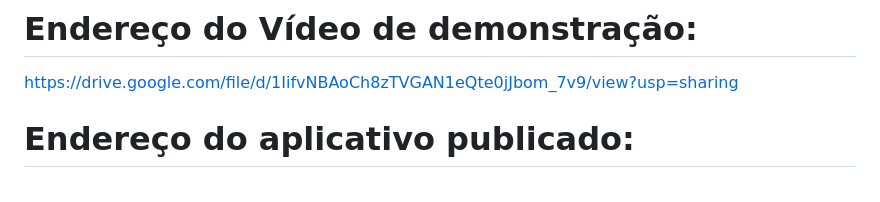
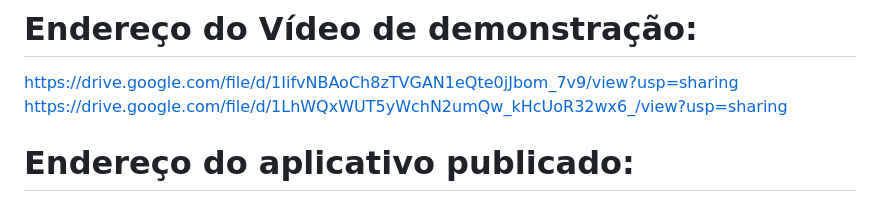
Before and after one commit to FernandoVolpini/Doce-Campus_DevWeb, a Markdown page: README.md, the part around the change. Drawn GitHub-style.

```diff
--- a/README.md
+++ b/README.md
@@ -2,6 +2,7 @@
 
 # Endereço do Vídeo de demonstração:
 https://drive.google.com/file/d/1IifvNBAoCh8zTVGAN1eQte0jJbom_7v9/view?usp=sharing
+https://drive.google.com/file/d/1LhWQxWUT5yWchN2umQw_kHcUoR32wx6_/view?usp=sharing
 
 # Endereço do aplicativo publicado:
  https://parcialdevmob.web.app
```
